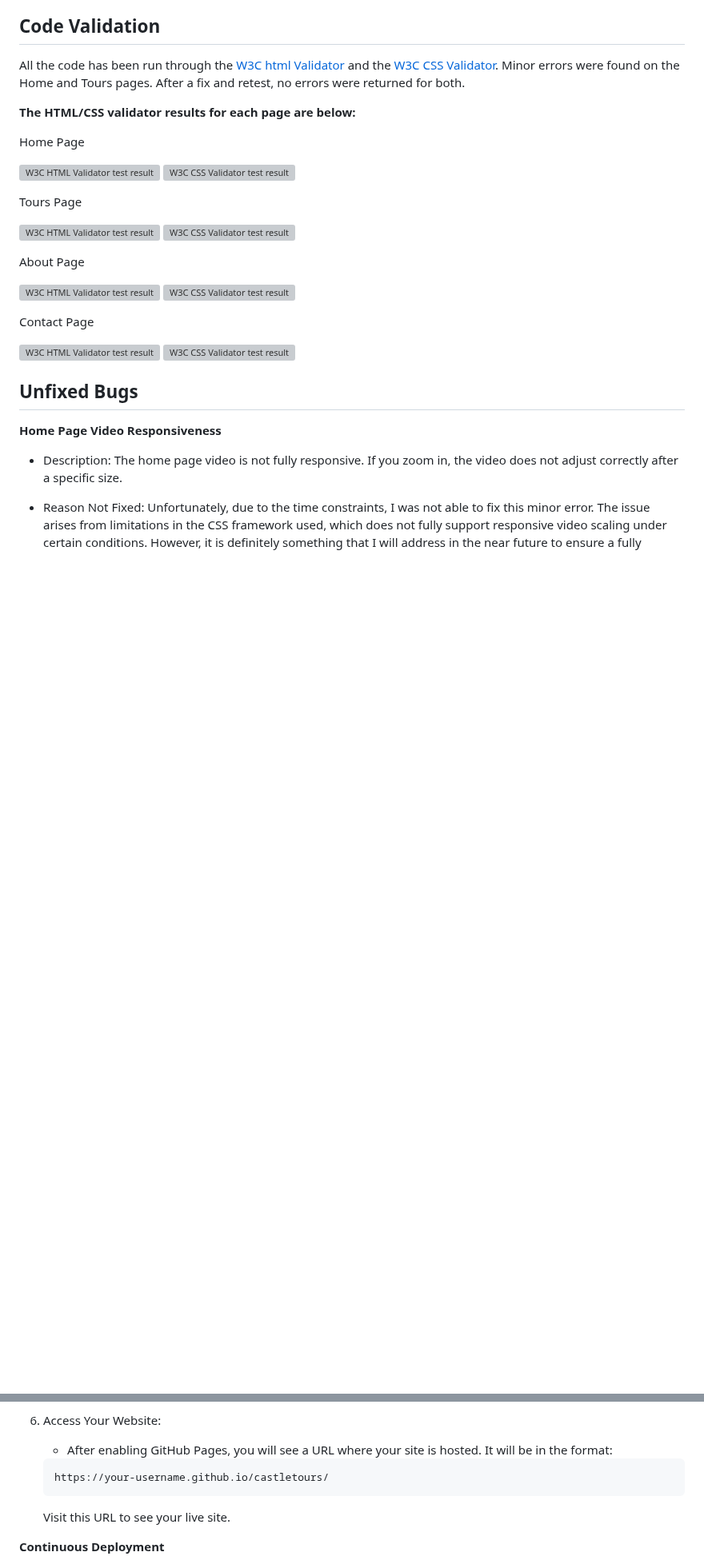
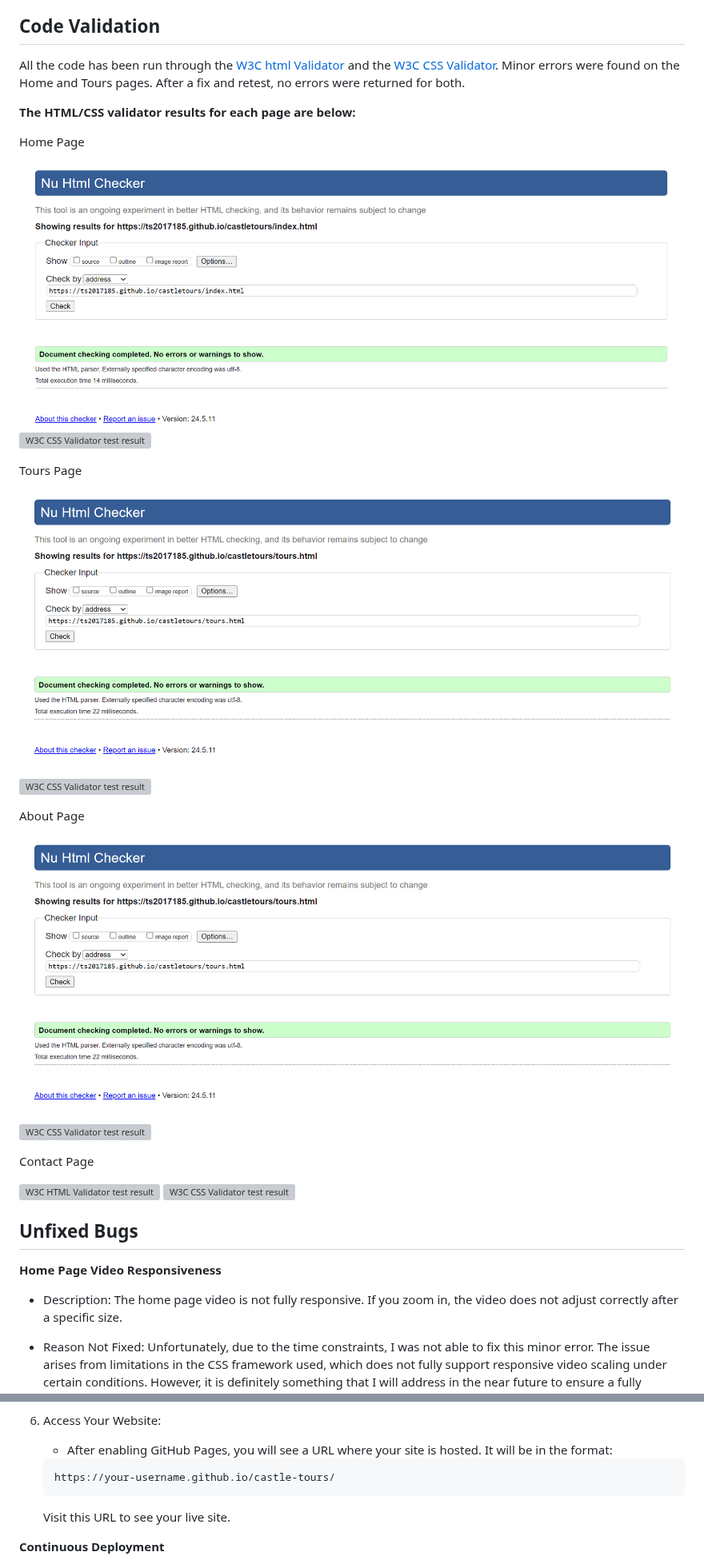
Before and after one commit to ts2017185/castle-tours, a Markdown page: README.md, 2 parts joined by grey strips. Shown at 80% size. Rendered like a GitHub page; blank space fills up the shorter version; grey boxes are pictures that could not be loaded.

Commit message:
Update README.md
Updating images locations and last details.

````diff
--- a/README.md
+++ b/README.md
@@ -313,18 +313,18 @@ __The HTML/CSS validator results for each page are below:__
 
 Home Page
 
-![W3C HTML Validator test result](readme/HTMLHomePage.PNG)
-![W3C CSS Validator test result](readme/CSSHomePage.PNG)
+![W3C HTML Validator test result](assets/readme/HTMLHomePage.PNG)
+![W3C CSS Validator test result](assets/readme/CSSHomePage.PNG)
 
 Tours Page
 
-![W3C HTML Validator test result](readme/HTMLToursPage.PNG)
-![W3C CSS Validator test result](readme/CSSTourPage.PNG)
+![W3C HTML Validator test result](assets/readme/HTMLToursPage.PNG)
+![W3C CSS Validator test result](assets/readme/CSSTourPage.PNG)
 
 About Page
 
-![W3C HTML Validator test result](readme/HTMLToursPage.PNG)
-![W3C CSS Validator test result](readme/CSSTourPage.PNG)
+![W3C HTML Validator test result](assets/readme/HTMLToursPage.PNG)
+![W3C CSS Validator test result](assets/readme/CSSTourPage.PNG)
 
 Contact Page
 
@@ -402,7 +402,7 @@ __Steps to Deploy__
 
     - After enabling GitHub Pages, you will see a URL where your site is hosted. It will be in the format:
     ```
-    https://your-username.github.io/castletours/
+    https://your-username.github.io/castle-tours/
     ```
     Visit this URL to see your live site.
 
````
Also changed, not shown: other parts of README.md (+32 -32 lines).
